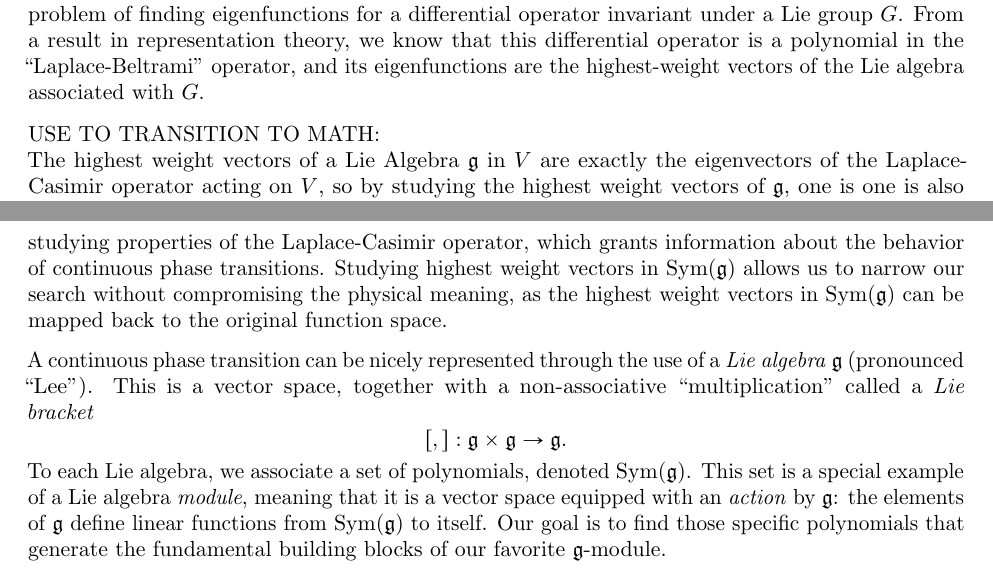
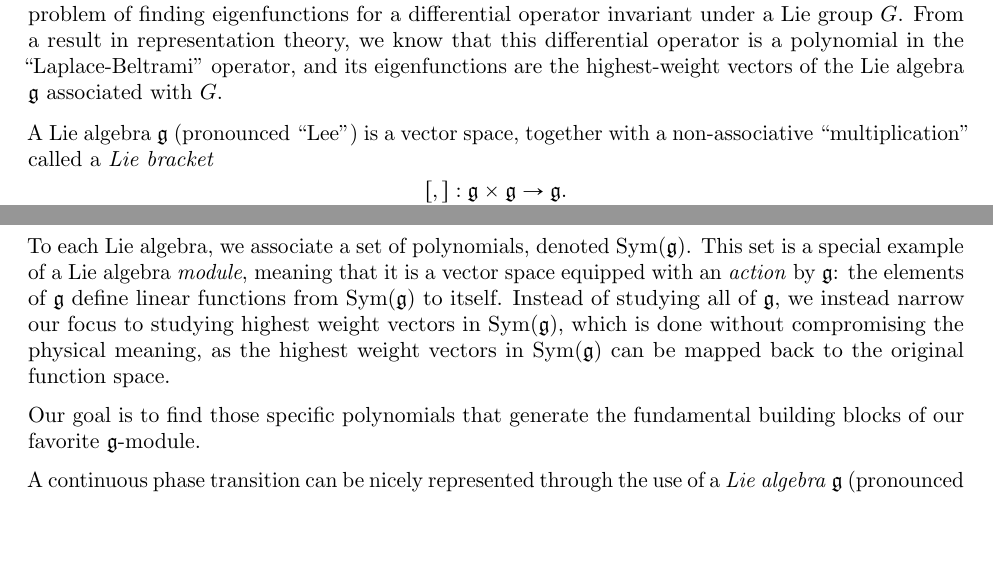
Before and after one commit to PatrickNorton/rcsrf-proposal, a LaTeX paper (proposal.tex): two parts of pages 1 and 2 of 5, joined at a grey line, cut so that both start at the same text, the shorter picture padded with empty space. Compiled offline with pdfLaTeX.

Commit message:
restructuring background

```diff
--- a/proposal.tex
+++ b/proposal.tex
@@ -34,21 +34,19 @@ This project is in mathematical physics and representation theory. Specifically,
 
 If we consider disordered electronic systems in metals (systems where the arrangement of the ions is not perfectly regular \cite{dicastro2006disordered}), the electron states can be either all localized or all delocalized depending on the properties of the system. \emph{Anderson transitions} describe the transitions between these two phases \cite{Evers_2008}. To study Anderson transitions, we can consider the ``Renormalization group action'' (RG action) on the states (formally, the states are maps $Q : M \to X$ where $M, X$ are manifolds and $X$ is called the target space; the RG action is on the space of functions from $X$ to $R$): this action consists of a procedure whereby we assign sets of points average values, and then rescale to obtain a state of the same ``size'' again. This gives us information about what properties of the system are preserved under changes of scale.
 
-Anderson transitions have various symmetries (simple examples include symmetry under rotations or time-reversal); these symmetries can be described mathematically as Lie groups under which the Lagrangian is invariant. The target space is now naturally described by a ``Riemannian symmetric space'' $G/K$, where $K$ is a (not necessarily normal) subgroup, and the RG action is given by a differential operator that is also invariant under this group. The problem of finding physical characterizations of the state that are scale-invariant can now be restated as the mathematical problem of finding eigenfunctions for a differential operator invariant under a Lie group $G$. From a result in representation theory, we know that this differential operator is a polynomial in the ``Laplace-Beltrami'' operator, and its eigenfunctions are the highest-weight vectors of the Lie algebra associated with $G.$
+Anderson transitions have various symmetries (simple examples include symmetry under rotations or time-reversal); these symmetries can be described mathematically as Lie groups under which the Lagrangian is invariant. The target space is now naturally described by a ``Riemannian symmetric space'' $G/K$, where $K$ is a (not necessarily normal) subgroup, and the RG action is given by a differential operator that is also invariant under this group. The problem of finding physical characterizations of the state that are scale-invariant can now be restated as the mathematical problem of finding eigenfunctions for a differential operator invariant under a Lie group $G$. From a result in representation theory, we know that this differential operator is a polynomial in the ``Laplace-Beltrami'' operator, and its eigenfunctions are the highest-weight vectors of the Lie algebra $\fg$ associated with $G$.
 
-USE TO TRANSITION TO MATH:\\
-The highest weight vectors of a Lie Algebra $\fg$ in $V$ are exactly the eigenvectors
-of the Laplace-Casimir operator acting on $V$, so by studying the highest weight
-vectors of $\fg$, one is one is also studying properties of the Laplace-Casimir
-operator, which grants information about the behavior of continuous phase transitions.
-Studying highest weight vectors in $\Sym(\fg)$ allows us to narrow our search without
-compromising the physical meaning, as the highest weight vectors in $\Sym(\fg)$ can be mapped back to the original function space.
+A Lie algebra $\fg$ (pronounced ``Lee'') is a vector space, together with a non-associative ``multiplication'' called a \emph{Lie bracket}
+\[[,]: \mathfrak{g} \times \mathfrak{g} \rightarrow \mathfrak{g}.\]
+To each Lie algebra, we associate a set of polynomials, denoted $\Sym(\fg)$. This set is a special example of a Lie algebra \emph{module}, meaning that it is a vector space equipped with an \emph{action} by $\fg$: the elements of $\fg$ define linear functions from $\Sym(\fg)$ to itself. Instead of studying all of $\fg$, we instead narrow our focus to studying highest weight vectors in $\Sym(\fg)$, which is done without compromising the physical meaning, as the highest weight vectors in $\Sym(\fg)$ can be mapped back to the original function space.
+
+Our goal is to find those specific polynomials that generate the fundamental building blocks of our favorite $\fg$-module.
 
 
 
 A continuous phase transition can be nicely represented through the use of a \emph{Lie algebra} $\fg$ (pronounced ``Lee''). This is a vector space, together with a non-associative ``multiplication'' called a \emph{Lie bracket}
 \[[,]: \mathfrak{g} \times \mathfrak{g} \rightarrow \mathfrak{g}.\]
-To each Lie algebra, we associate a set of polynomials, denoted $\Sym(\fg)$. This set is a special example of a Lie algebra \emph{module}, meaning that it is a vector space equipped with an \emph{action} by $\fg$: the elements of $\fg$ define linear functions from $\Sym(\fg)$ to itself. Our goal is to find those specific polynomials that generate the fundamental building blocks of our favorite $\fg$-module.
+
 
 
 ??? In addition to building up with Lie algebras, we can also break them down.
```
